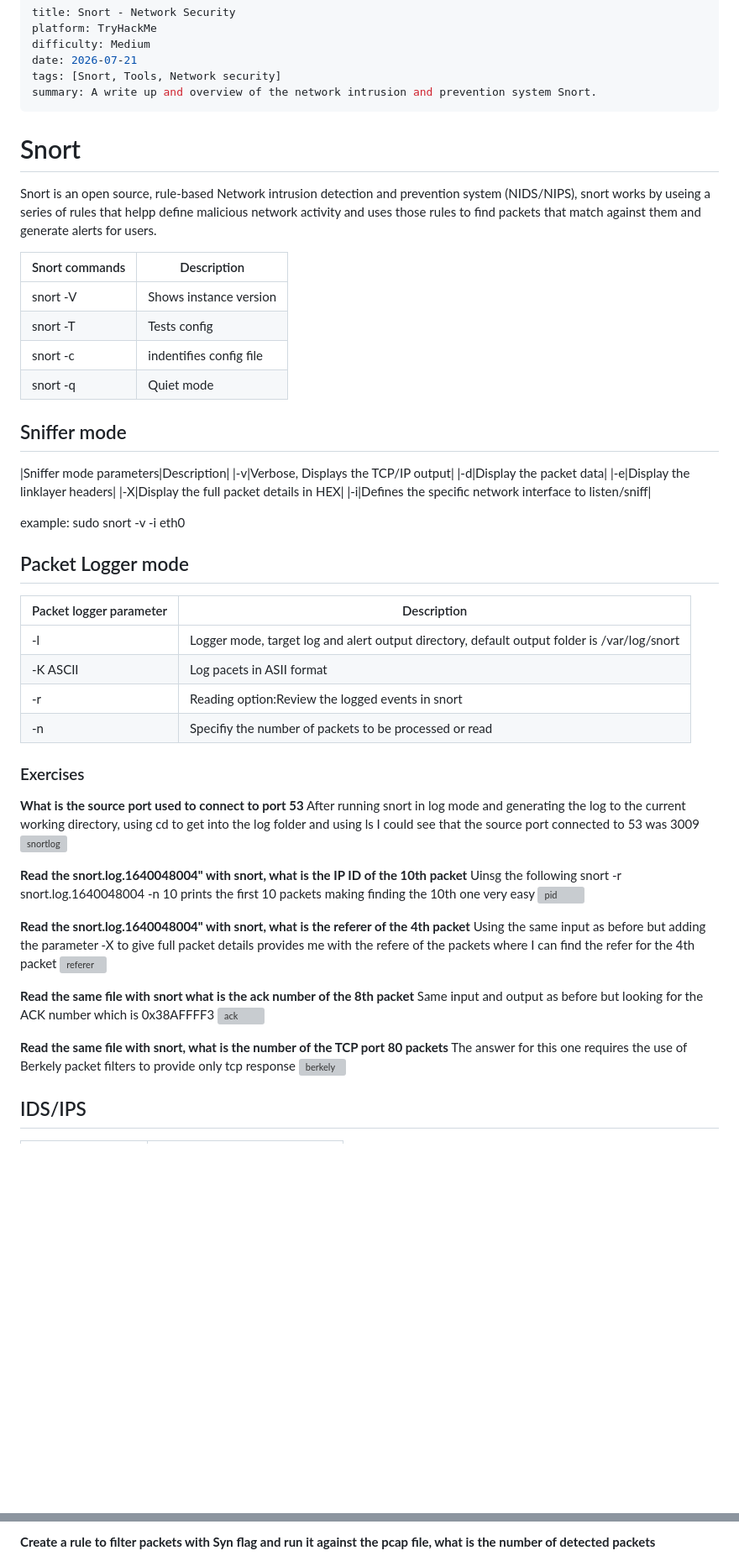
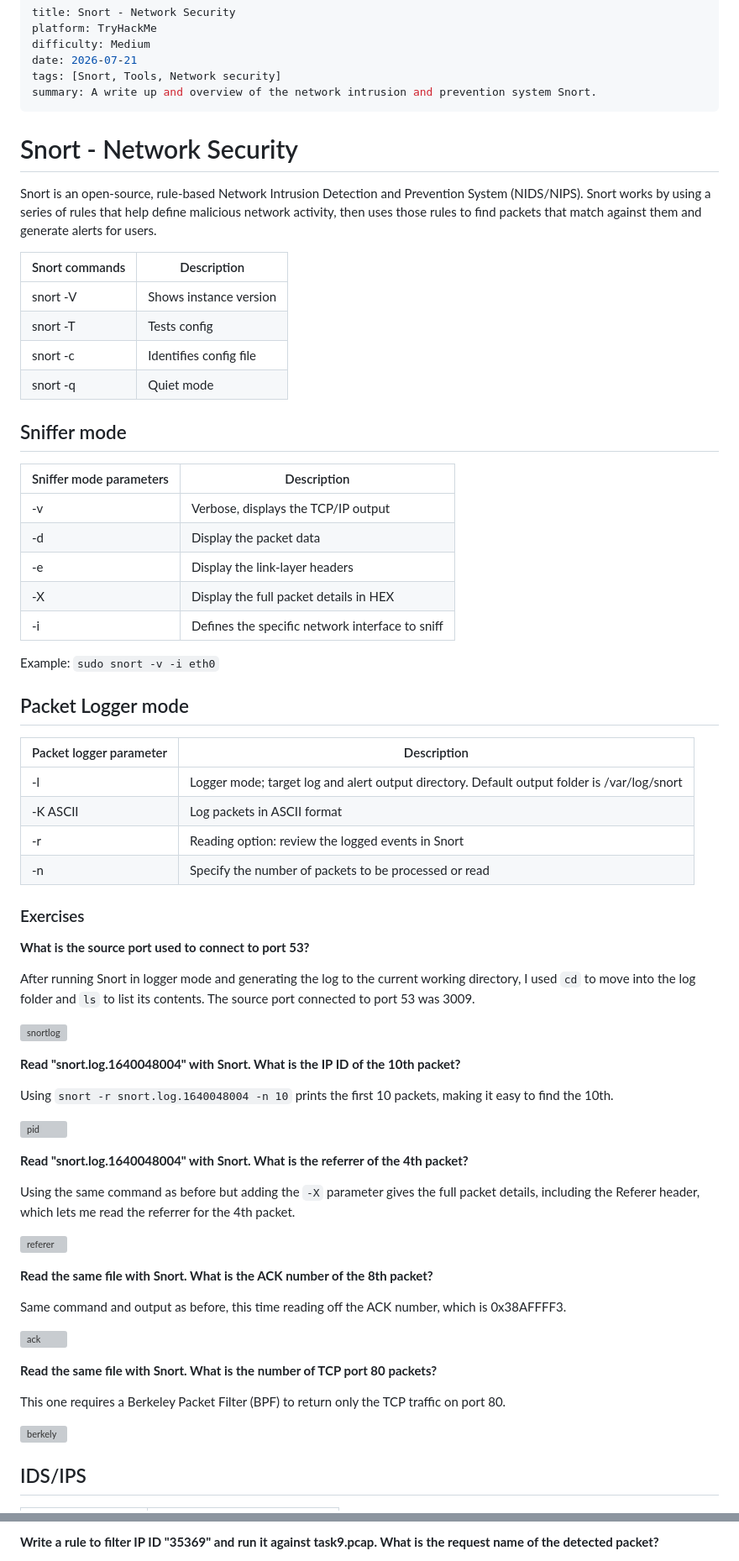
Before and after one commit to lewisjava/soc-portfolio, a Markdown page: writeups/thm/Snort.md, 2 parts joined by grey strips. Shown at 84% size. GitHub-like rendering; blank space fills up the shorter version; grey boxes are pictures that could not be loaded.

```diff
--- a/writeups/thm/Snort.md
+++ b/writeups/thm/Snort.md
@@ -6,58 +6,69 @@ date: 2026-07-21
 tags: [Snort, Tools, Network security]
 summary: A write up and overview of the network intrusion and prevention system Snort.
 ---
+# Snort - Network Security
 
-# Snort
-Snort is an open source, rule-based Network intrusion detection and prevention system (NIDS/NIPS), snort works by useing a series of rules that helpp define malicious network activity and uses those rules to find packets that match against them and generate alerts for users.
+Snort is an open-source, rule-based Network Intrusion Detection and Prevention System (NIDS/NIPS). Snort works by using a series of rules that help define malicious network activity, then uses those rules to find packets that match against them and generate alerts for users.
 
-|Snort commands|Description|
-|--------------|-----------|
-|snort -V|Shows instance version|
-|snort -T|Tests config|
-|snort -c|indentifies config file|
-|snort -q|Quiet mode|
+| Snort commands | Description            |
+| -------------- | ---------------------- |
+| snort -V       | Shows instance version |
+| snort -T       | Tests config           |
+| snort -c       | Identifies config file |
+| snort -q       | Quiet mode             |
 
 ## Sniffer mode
 
-|Sniffer mode parameters|Description|
-|-v|Verbose, Displays the TCP/IP output|
-|-d|Display the packet data|
-|-e|Display the linklayer headers|
-|-X|Display the full packet details in HEX|
-|-i|Defines the specific network interface to listen/sniff|
+| Sniffer mode parameters | Description                                     |
+| ----------------------- | ----------------------------------------------- |
+| -v                      | Verbose, displays the TCP/IP output             |
+| -d                      | Display the packet data                         |
+| -e                      | Display the link-layer headers                  |
+| -X                      | Display the full packet details in HEX          |
+| -i                      | Defines the specific network interface to sniff |
 
-example: sudo snort -v -i eth0
+Example: `sudo snort -v -i eth0`
 
 ## Packet Logger mode
 
-|Packet logger parameter|Description|
-|-----------------------|-----------|
-|-l|Logger mode, target log and alert output directory, default output folder is /var/log/snort|
-|-K ASCII|Log pacets in ASII format|
-|-r|Reading option:Review the logged events in snort|
-|-n|Specifiy the number of packets to be processed or read|
+| Packet logger parameter | Description                                                                                  |
+| ----------------------- | -------------------------------------------------------------------------------------------- |
+| -l                      | Logger mode; target log and alert output directory. Default output folder is /var/log/snort  |
+| -K ASCII                | Log packets in ASCII format                                                                   |
+| -r                      | Reading option: review the logged events in Snort                                            |
+| -n                      | Specify the number of packets to be processed or read                                        |
 
 ### Exercises
 
-**What is the source port used to connect to port 53**
-After running snort in log mode and generating the log to the current working directory, using cd to get into the log folder and using ls I could see that the source port connected to 53 was 3009
-![snortlog](/static/images/snortlog.png)
+**What is the source port used to connect to port 53?**
 
-**Read the snort.log.1640048004" with snort, what is the IP ID of the 10th packet**
-Uinsg the following snort -r snort.log.1640048004 -n 10 prints the first 10 packets making finding the 10th one very easy
-![pid](/static/images/pid.png)
+After running Snort in logger mode and generating the log to the current working directory, I used `cd` to move into the log folder and `ls` to list its contents. The source port connected to port 53 was 3009.
 
-**Read the snort.log.1640048004" with snort, what is the referer of the 4th packet**
-Using the same input as before but adding the parameter -X to give full packet details provides me with the refere of the packets where I can find the refer for the 4th packet
-![referer](/static/images/referer.png)
+![snortlog](https://lewisjava.pythonanywhere.com/static/images/snortlog.png)
 
-**Read the same file with snort what is the ack number of the 8th packet**
-Same input and output as before but looking for the ACK number which is 0x38AFFFF3
-![ack](/static/images/ack.png)
+**Read "snort.log.1640048004" with Snort. What is the IP ID of the 10th packet?**
 
-**Read the same file with snort, what is the number of the TCP port 80 packets**
-The answer for this one requires the use of Berkely packet filters to provide only tcp response
-![berkely](/static/images/berkely.png)
+Using `snort -r snort.log.1640048004 -n 10` prints the first 10 packets, making it easy to find the 10th.
+
+![pid](https://lewisjava.pythonanywhere.com/static/images/pid.png)
+
+**Read "snort.log.1640048004" with Snort. What is the referrer of the 4th packet?**
+
+Using the same command as before but adding the `-X` parameter gives the full packet details, including the Referer header, which lets me read the referrer for the 4th packet.
+
+![referer](https://lewisjava.pythonanywhere.com/static/images/referer.png)
+
+**Read the same file with Snort. What is the ACK number of the 8th packet?**
+
+Same command and output as before, this time reading off the ACK number, which is 0x38AFFFF3.
+
+![ack](https://lewisjava.pythonanywhere.com/static/images/ack.png)
+
+**Read the same file with Snort. What is the number of TCP port 80 packets?**
+
+This one requires a Berkeley Packet Filter (BPF) to return only the TCP traffic on port 80.
+
+![berkely](https://lewisjava.pythonanywhere.com/static/images/berkely.png)
 
 ## IDS/IPS
 
@@ -163,3 +212,3 @@ After creating the rule and using cat to read the alert I can see the reuqest wa
 
-**Create a rule to filter packets with Syn flag and run it against the pcap file, what is the number of detected packets**
+**Write a rule to filter IP ID "35369" and run it against task9.pcap. What is the request name of the detected packet?**
 
```
Also changed, not shown: other parts of writeups/thm/Snort.md (+127 -79 lines).
